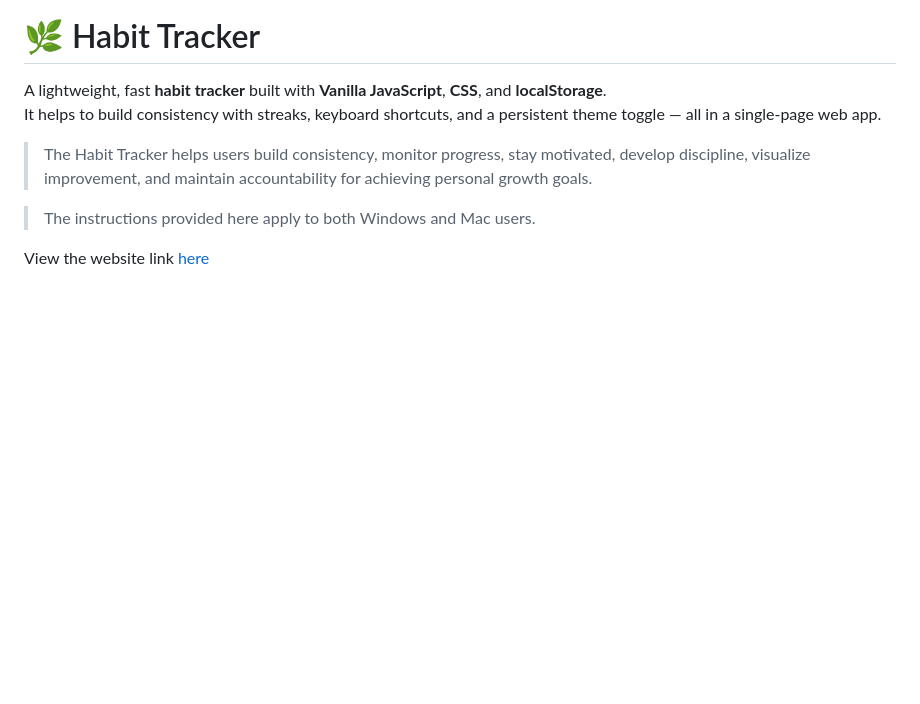
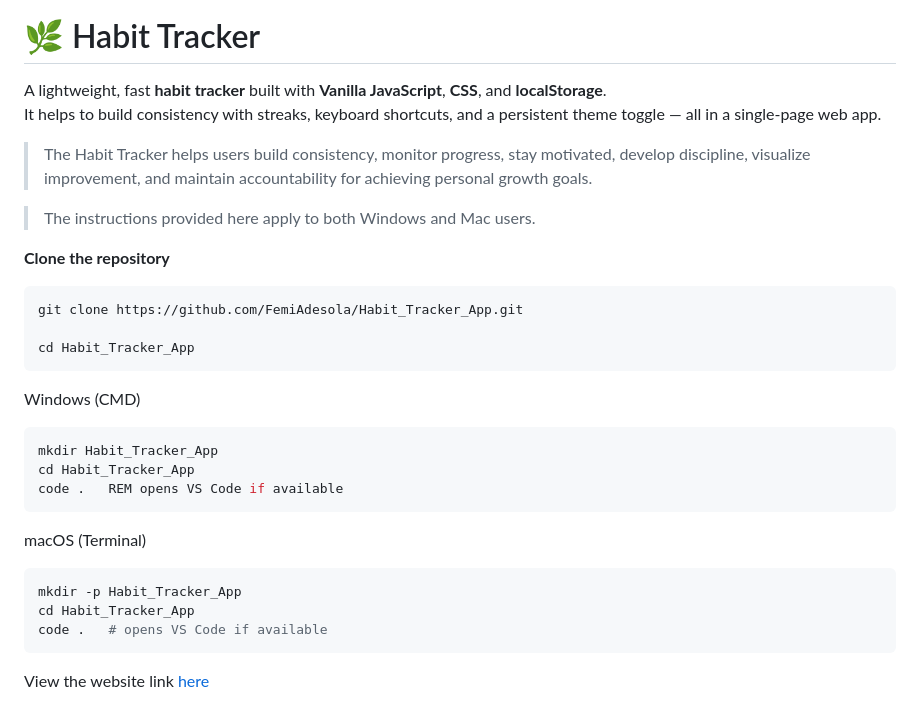
Before and after one commit to FemiAdesola/Habit_Tracker_App, a Markdown page: README.md, the part around the change. Rendered like a GitHub page; blank space fills up the shorter version.

Commit message:
Added instructio to both indow and Mac users

````diff
--- a/README.md
+++ b/README.md
@@ -6,6 +6,29 @@ It helps to build consistency with streaks, keyboard shortcuts, and a persistent
 > The Habit Tracker helps users build consistency, monitor progress, stay motivated, develop discipline, visualize improvement, and maintain accountability for achieving personal growth goals.
 
 > The instructions provided here apply to both Windows and Mac users.
+
+  **Clone the repository**
+   ```bash
+   git clone https://github.com/FemiAdesola/Habit_Tracker_App.git
+
+   cd Habit_Tracker_App
+   ```
+
+Windows (CMD)
+```bash
+mkdir Habit_Tracker_App
+cd Habit_Tracker_App
+code .   REM opens VS Code if available
+```
+
+
+
+macOS (Terminal)
+```bash
+mkdir -p Habit_Tracker_App
+cd Habit_Tracker_App
+code .   # opens VS Code if available
+```
 
 View the website link [here](https://femi-habit-tracker.netlify.app/)
 
````
